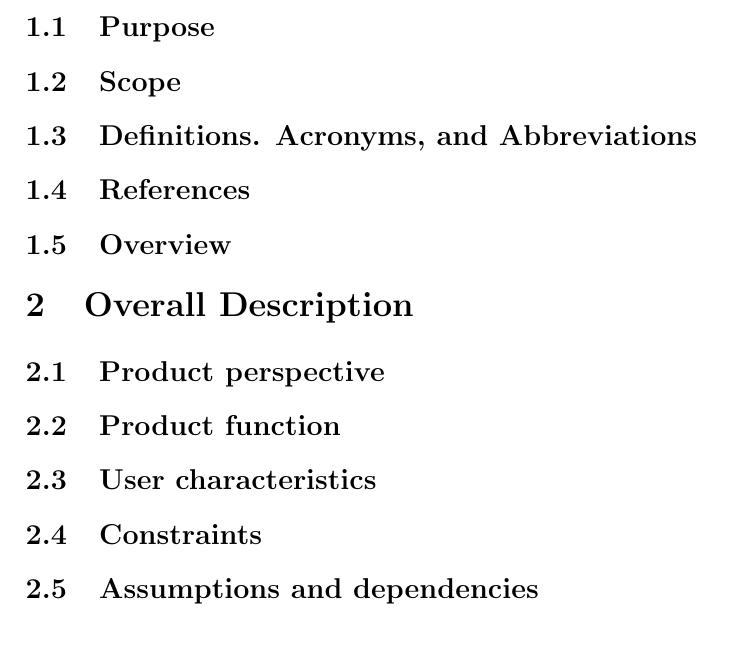
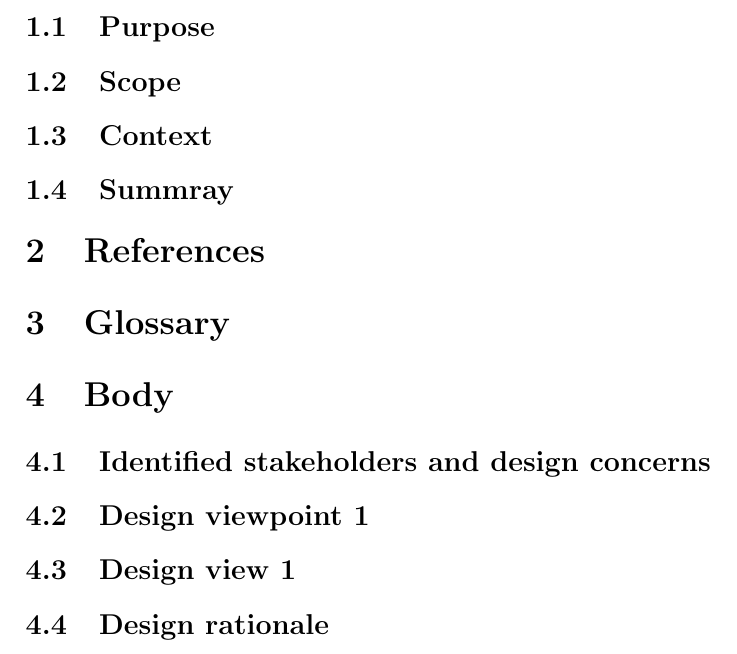
Before and after one commit to LemonU/Project-Vayu, a LaTeX document (Documentation/SDD/2XB3_GR05_SDD.tex): part of page 6 of 6, cut so that both start at the same text. Compiled offline with pdfLaTeX.

Commit message:
changed copied skeleton from SRS to SDD

```diff
--- a/Documentation/SDD/2XB3_GR05_SDD.tex
+++ b/Documentation/SDD/2XB3_GR05_SDD.tex
@@ -128,19 +128,20 @@ Here is the summary.
 \tableofcontents
 
 \section{Introduction}
+    \subsection{Purpose}
+    \subsection{Scope}
+    \subsection{Context}
+    \subsection{Summray}
 
-\subsection{Purpose}
-\subsection{Scope}
-\subsection{Definitions. Acronyms, and Abbreviations}
-\subsection{References}
-\subsection{Overview}
+\section{References}
 
-\section{Overall Description}
-\subsection{Product perspective}
-\subsection{Product function}
-\subsection{User characteristics}
-\subsection{Constraints}
-\subsection{Assumptions and dependencies}
+\section{Glossary}
+
+\section{Body}
+    \subsection{Identified stakeholders and design concerns}
+    \subsection{Design viewpoint 1}
+    \subsection{Design view 1}
+    \subsection{Design rationale}
 
 \newpage
 %~~~~~~~~~~~~~~~~~~~~~~~  Body  ~~~~~~~~~~~~~~~~~~~~~~~~~~~~~~~~
```
Also changed, not shown: Documentation/SDD/2XB3_GR05_SDD.pdf.
